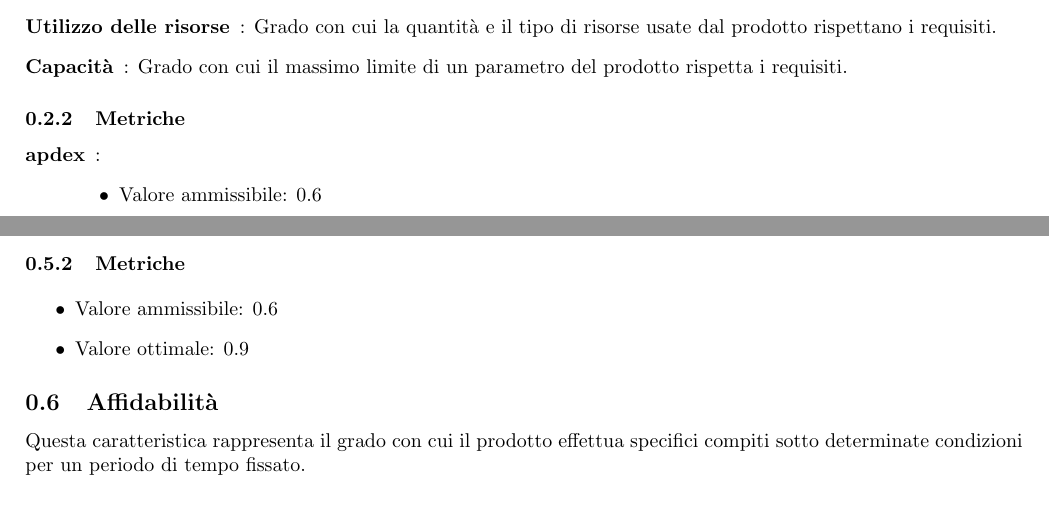
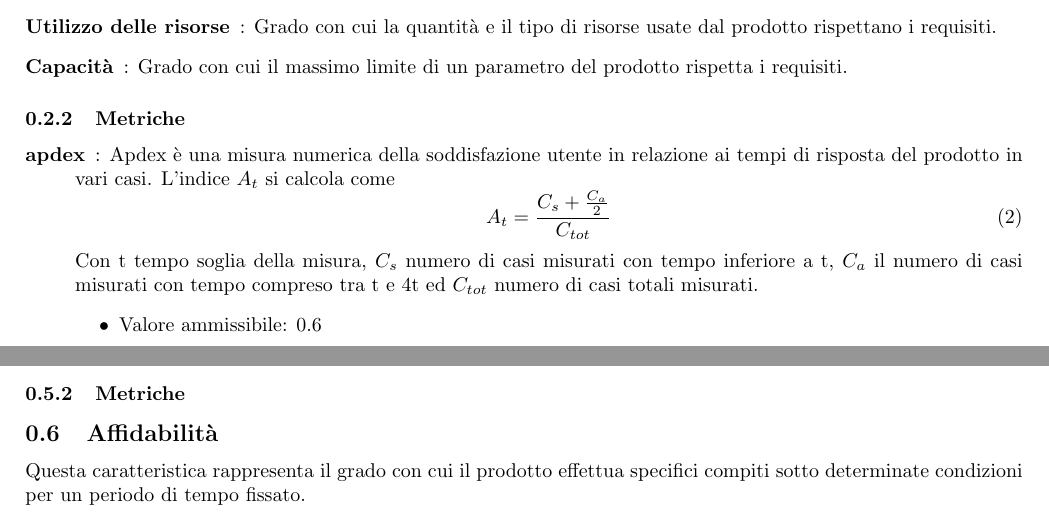
Before and after one commit to GruppOne/project-docs, a LaTeX document (esterni/piano-di-qualifica/components/qualita-di-prodotto.tex): two parts of pages 1 and 3 of 11, joined at a grey line, cut so that both start at the same text. Compiled offline with pdfLaTeX.

Commit message:
docs: aggiungi la definizione di Apdex in qualità di prodotto

```diff
--- a/esterni/piano-di-qualifica/components/qualita-di-prodotto.tex
+++ b/esterni/piano-di-qualifica/components/qualita-di-prodotto.tex
@@ -37,18 +37,18 @@ Le caratteristiche dello standard ISO/IEC 25010:2011 che il gruppo ha ritenuto r
   \subsubsection{Obiettivi}%
   \label{subs:obiettivi}
       \begin{description}
-        \item[Risposta nel tempo]: Grado con cui i tempi di risposta e di elaborazione del prodotto rispettano i requisiti.
-        \item[Utilizzo delle risorse]: Grado con cui la quantità e il tipo di risorse usate dal prodotto rispettano i requisiti.
-        \item[Capacità]: Grado con cui il massimo limite di un parametro del prodotto rispetta i requisiti.
+        \item [Risposta nel tempo]: Grado con cui i tempi di risposta e di elaborazione del prodotto rispettano i requisiti.
+        \item [Utilizzo delle risorse]: Grado con cui la quantità e il tipo di risorse usate dal prodotto rispettano i requisiti.
+        \item [Capacità]: Grado con cui il massimo limite di un parametro del prodotto rispetta i requisiti.
       \end{description}
   % subs:obiettivi (end)
 
   \subsubsection{Metriche}%
   \label{subs:metriche}
     \begin{description}
-      \item [apdex]:
+      \item [apdex]: Apdex è una misura numerica della soddisfazione utente in relazione ai tempi di risposta del prodotto in vari casi. L'indice \(A_t\) si calcola come \begin{equation} A_t = \frac{C_s + \frac{C_a}{2}}{C_{tot}} \\ \end{equation} Con t tempo soglia della misura, \(C_s\) numero di casi misurati con tempo inferiore a t, \(C_a\) il numero di casi misurati con tempo compreso tra t e 4t ed \(C_{tot}\) numero di casi totali misurati.
       \begin{itemize} \item Valore ammissibile: 0.6 \item Valore ottimale: 0.9 \end{itemize}
-      \end{description}
+    \end{description}
   % subs:metriche (end)
 
 % sub:performance (end)
@@ -116,8 +116,7 @@ Questa caratteristica rappresenta il grado con cui il prodotto può essere usato
 
 \subsubsection{Metriche}%
 \label{subs:metriche}
-\item [Efficienza nel tempo]
-    \begin{itemize} \item Valore ammissibile: 0.6 \item Valore ottimale: 0.9 \end{itemize}
+
 % subs:metriche (end)
 
 % sub:usabilita (end)
```
Also changed, not shown: esterni/piano-di-qualifica/components/qualita-di-prodotto.tex (10 more changed lines).
